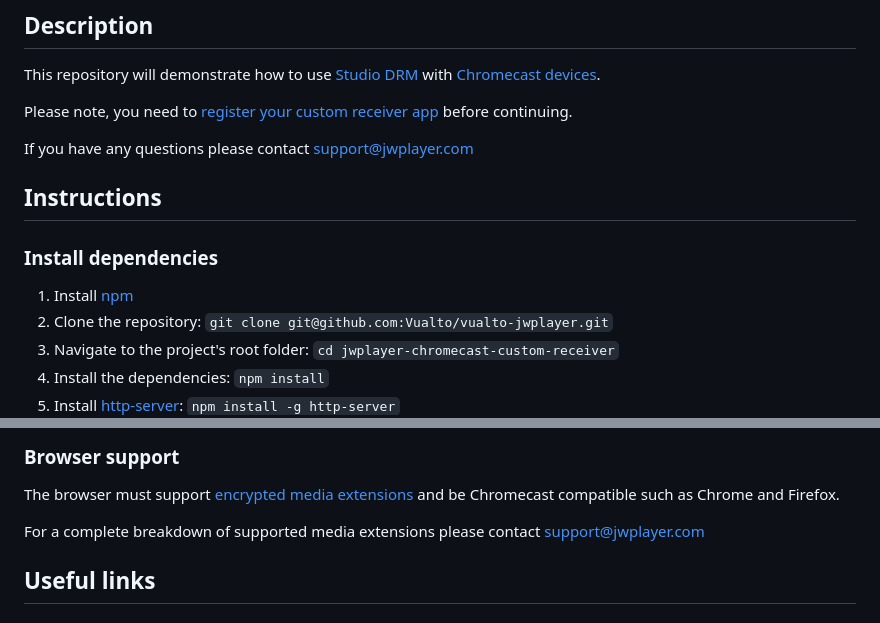
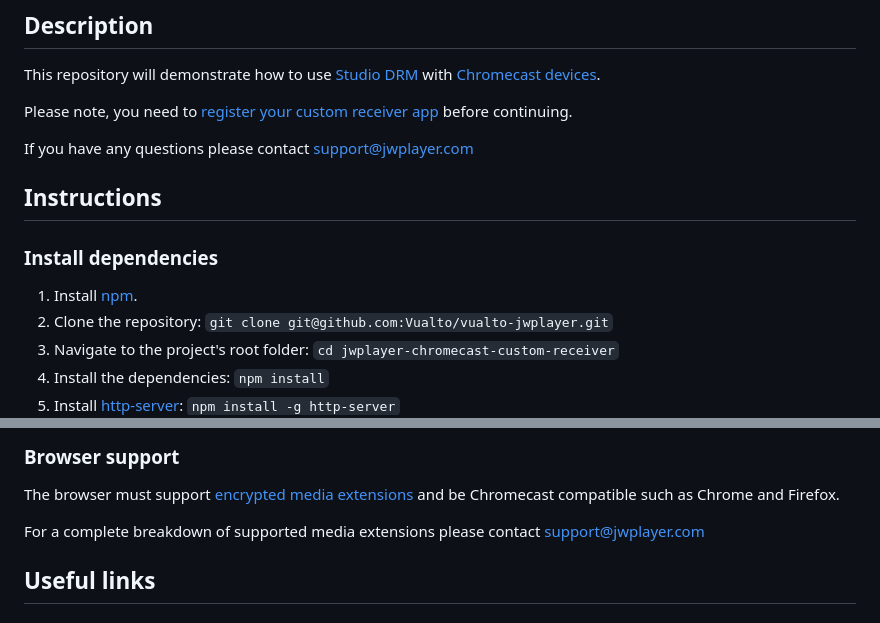
Before and after one commit to jwplayer/jwplayer-chromecast-custom-receiver, a Markdown page: studio-drm-standalone/README.md, 2 parts joined by grey strips. Rendered like a GitHub page.

```diff
--- a/studio-drm-standalone/README.md
+++ b/studio-drm-standalone/README.md
@@ -8,13 +8,13 @@ This repository will demonstrate how to use [Studio DRM](https://developer.jwpla
 
 Please note, you need to [register your custom receiver app](https://developers.google.com/cast/docs/registration#RegisterApp) before continuing.
 
-If you have any questions please contact <support@jwplayer.com>
+If you have any questions please contact [support@jwplayer.com](mailto:support@jwplayer.com)
 
 ## Instructions
 
 ### Install dependencies
 
-1. Install [npm](https://www.npmjs.com/)
+1. Install [npm](https://www.npmjs.com/).
 2. Clone the repository: `git clone git@github.com:Vualto/vualto-jwplayer.git`
 3. Navigate to the project's root folder: `cd jwplayer-chromecast-custom-receiver`
 4. Install the dependencies: `npm install`
@@ -38,7 +38,7 @@ If you have any questions please contact <support@jwplayer.com>
 
 The browser must support [encrypted media extensions](https://www.w3.org/TR/2016/CR-encrypted-media-20160705/) and be Chromecast compatible such as Chrome and Firefox.
 
-For a complete breakdown of supported media extensions please contact <support@jwplayer.com>
+For a complete breakdown of supported media extensions please contact [support@jwplayer.com](mailto:support:jwplayer.com)
 
 ## Useful links
 
```
Also changed, not shown: studio-drm-with-jw-platform/README.md (+3 -3 lines).
